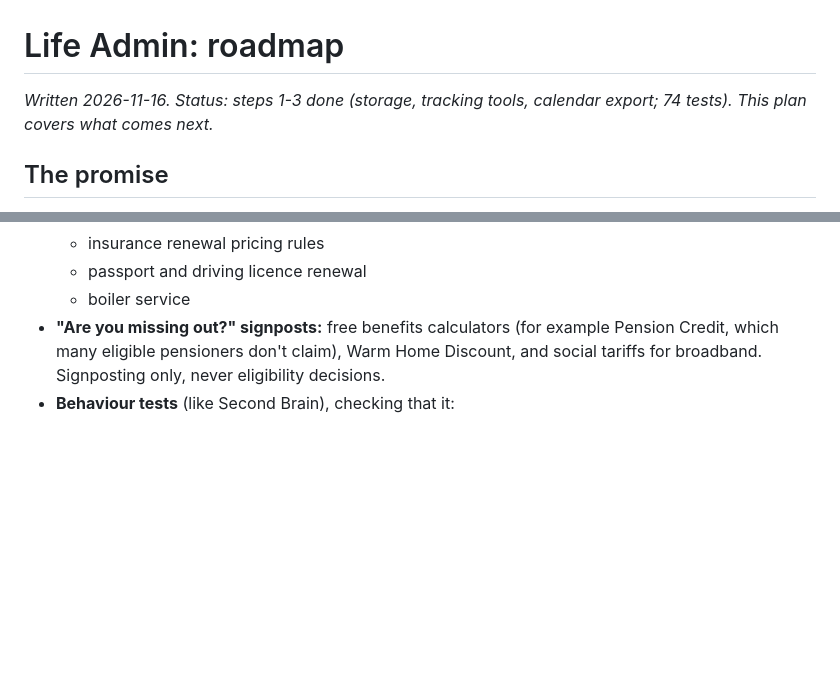
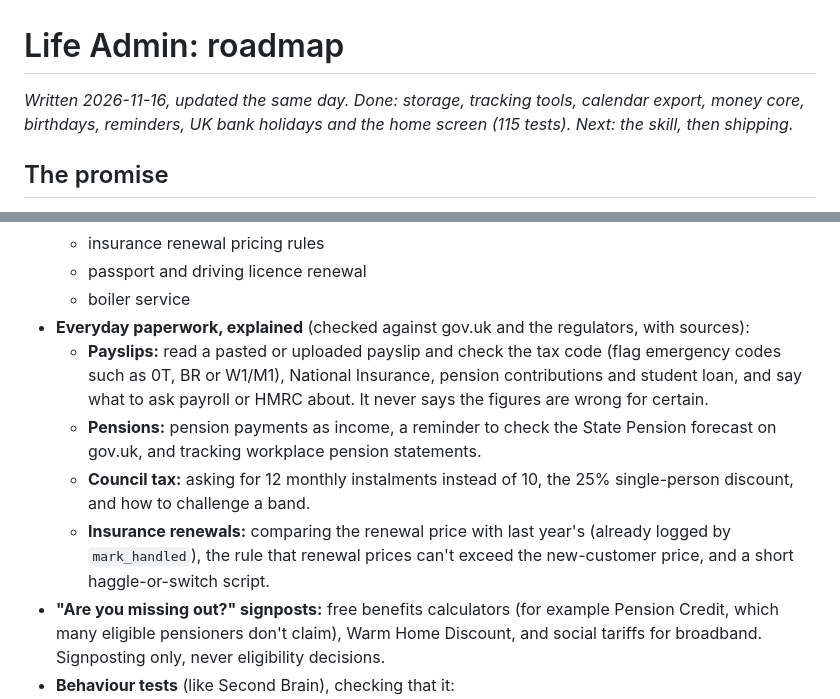
Before and after one commit to NKC27/life-admin-mcp, a Markdown page: docs/ROADMAP.md, 2 parts joined by grey strips. Rendered like a GitHub page; blank space fills up the shorter version.

```diff
--- a/docs/ROADMAP.md
+++ b/docs/ROADMAP.md
@@ -1,6 +1,6 @@
 # Life Admin: roadmap
 
-_Written 2026-11-16. Status: steps 1-3 done (storage, tracking tools, calendar export; 74 tests). This plan covers what comes next._
+_Written 2026-11-16, updated the same day. Done: storage, tracking tools, calendar export, money core, birthdays, reminders, UK bank holidays and the home screen (115 tests). Next: the skill, then shipping._
 
 ## The promise
 
@@ -106,6 +106,11 @@ Status in this setup: Gmail, Google Calendar and Google Drive are connected. Mic
   - insurance renewal pricing rules
   - passport and driving licence renewal
   - boiler service
+- **Everyday paperwork, explained** (checked against gov.uk and the regulators, with sources):
+  - **Payslips:** read a pasted or uploaded payslip and check the tax code (flag emergency codes such as 0T, BR or W1/M1), National Insurance, pension contributions and student loan, and say what to ask payroll or HMRC about. It never says the figures are wrong for certain.
+  - **Pensions:** pension payments as income, a reminder to check the State Pension forecast on gov.uk, and tracking workplace pension statements.
+  - **Council tax:** asking for 12 monthly instalments instead of 10, the 25% single-person discount, and how to challenge a band.
+  - **Insurance renewals:** comparing the renewal price with last year's (already logged by `mark_handled`), the rule that renewal prices can't exceed the new-customer price, and a short haggle-or-switch script.
 - **"Are you missing out?" signposts:** free benefits calculators (for example Pension Credit, which many eligible pensioners don't claim), Warm Home Discount, and social tariffs for broadband. Signposting only, never eligibility decisions.
 - **Behaviour tests** (like Second Brain), checking that it:
   - never invents a figure
```
Also changed, not shown: CHANGELOG.md (+4 -0 lines), README.md (+50 -55 lines), docs/screenshots/home-screen-dark.png (added), docs/screenshots/home-screen.png (added), 9 other files.
